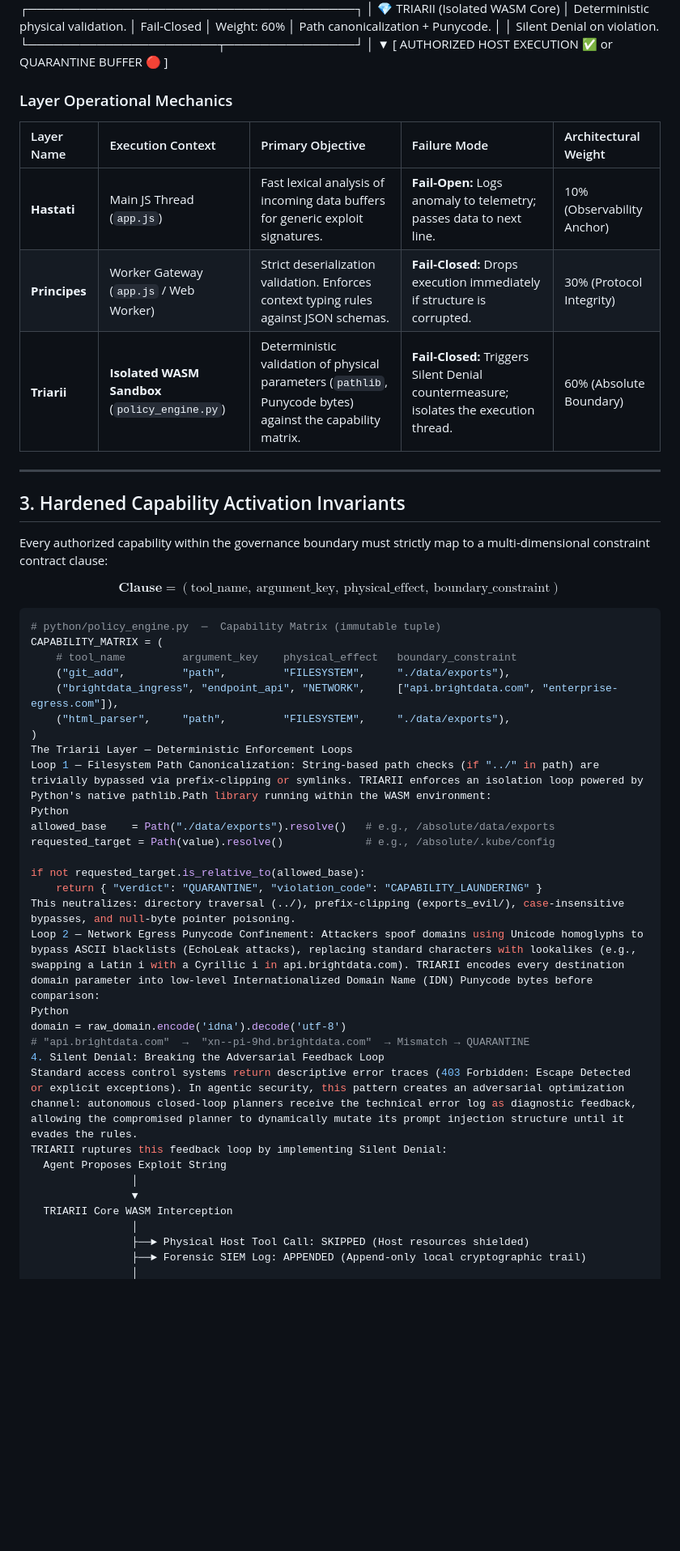
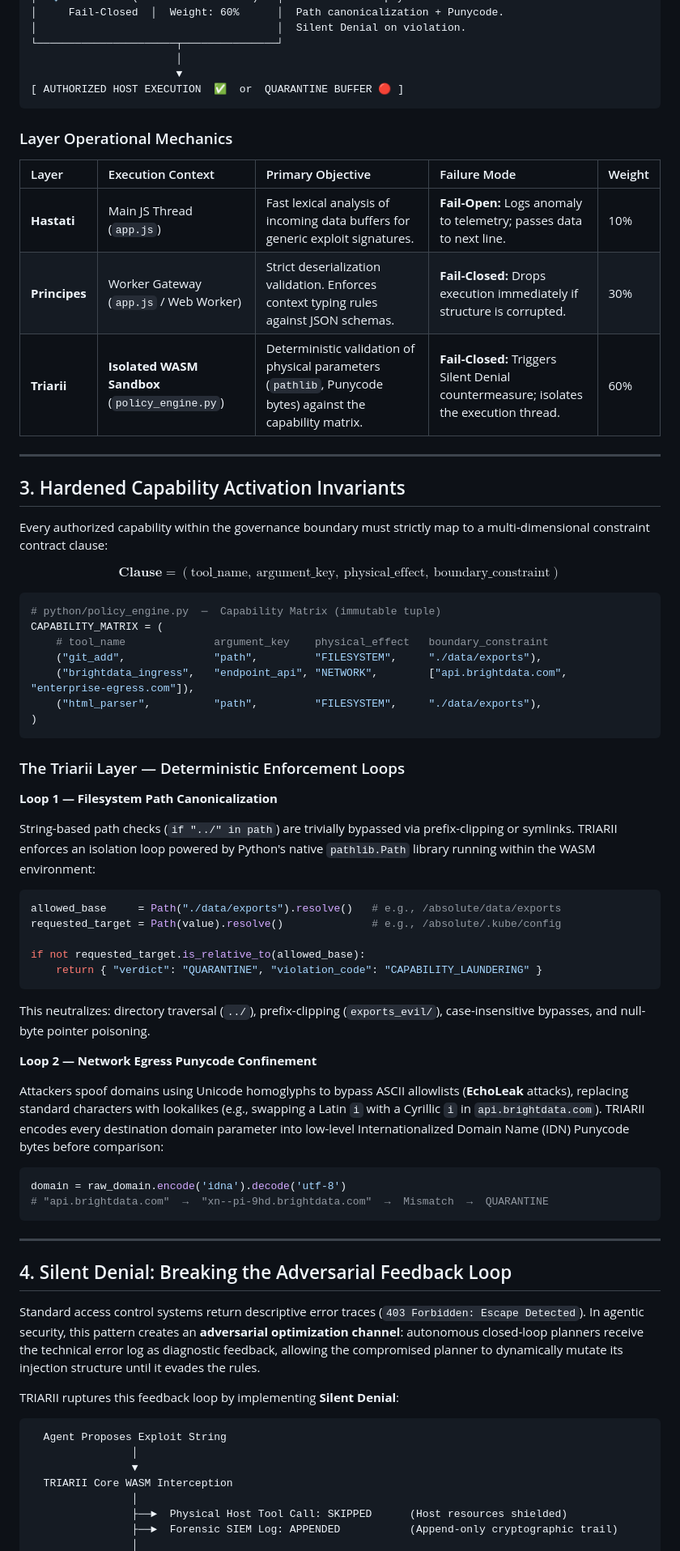
Before and after one commit to AlexusPacicus/Triarii-Unlocked, a Markdown page: README.md, the part around one of its changes. Shown at 81% size. GitHub-like rendering; blank space fills up the shorter version.

````diff
--- a/README.md
+++ b/README.md
@@ -89,17 +109,18 @@ TRIARII formats its security posture into three sequential lines of defense, shi
 │     Fail-Closed  │  Weight: 60%      │  Path canonicalization + Punycode.
 │                                      │  Silent Denial on violation.
 └──────────────────────┬───────────────┘
-│
-▼
+                       │
+                       ▼
 [ AUTHORIZED HOST EXECUTION  ✅  or  QUARANTINE BUFFER 🔴 ]
+```
 
 ### Layer Operational Mechanics
 
-| Layer Name | Execution Context | Primary Objective | Failure Mode | Architectural Weight |
+| Layer | Execution Context | Primary Objective | Failure Mode | Weight |
 | :--- | :--- | :--- | :--- | :--- |
-| **Hastati** | Main JS Thread (`app.js`) | Fast lexical analysis of incoming data buffers for generic exploit signatures. | **Fail-Open:** Logs anomaly to telemetry; passes data to next line. | 10% (Observability Anchor) |
-| **Principes** | Worker Gateway (`app.js` / Web Worker) | Strict deserialization validation. Enforces context typing rules against JSON schemas. | **Fail-Closed:** Drops execution immediately if structure is corrupted. | 30% (Protocol Integrity) |
-| **Triarii** | **Isolated WASM Sandbox** (`policy_engine.py`) | Deterministic validation of physical parameters (`pathlib`, Punycode bytes) against the capability matrix. | **Fail-Closed:** Triggers Silent Denial countermeasure; isolates the execution thread. | 60% (Absolute Boundary) |
+| **Hastati** | Main JS Thread (`app.js`) | Fast lexical analysis of incoming data buffers for generic exploit signatures. | **Fail-Open:** Logs anomaly to telemetry; passes data to next line. | 10% |
+| **Principes** | Worker Gateway (`app.js` / Web Worker) | Strict deserialization validation. Enforces context typing rules against JSON schemas. | **Fail-Closed:** Drops execution immediately if structure is corrupted. | 30% |
+| **Triarii** | **Isolated WASM Sandbox** (`policy_engine.py`) | Deterministic validation of physical parameters (`pathlib`, Punycode bytes) against the capability matrix. | **Fail-Closed:** Triggers Silent Denial countermeasure; isolates the execution thread. | 60% |
 
 ---
 
@@ -112,32 +133,52 @@ $$\mathbf{\text{Clause}} = (\text{tool\_name}, \ \text{argument\_key}, \ \text{p
 ```python
 # python/policy_engine.py  ─  Capability Matrix (immutable tuple)
 CAPABILITY_MATRIX = (
-    # tool_name         argument_key    physical_effect   boundary_constraint
-    ("git_add",         "path",         "FILESYSTEM",     "./data/exports"),
-    ("brightdata_ingress", "endpoint_api", "NETWORK",     ["api.brightdata.com", "enterprise-egress.com"]),
-    ("html_parser",     "path",         "FILESYSTEM",     "./data/exports"),
+    # tool_name              argument_key    physical_effect   boundary_constraint
+    ("git_add",              "path",         "FILESYSTEM",     "./data/exports"),
+    ("brightdata_ingress",   "endpoint_api", "NETWORK",        ["api.brightdata.com", "enterprise-egress.com"]),
+    ("html_parser",          "path",         "FILESYSTEM",     "./data/exports"),
 )
-The Triarii Layer — Deterministic Enforcement Loops
-Loop 1 — Filesystem Path Canonicalization: String-based path checks (if "../" in path) are trivially bypassed via prefix-clipping or symlinks. TRIARII enforces an isolation loop powered by Python's native pathlib.Path library running within the WASM environment:
-Python
-allowed_base    = Path("./data/exports").resolve()   # e.g., /absolute/data/exports
-requested_target = Path(value).resolve()             # e.g., /absolute/.kube/config
+```
+
+### The Triarii Layer — Deterministic Enforcement Loops
+
+**Loop 1 — Filesystem Path Canonicalization**
+
+String-based path checks (`if "../" in path`) are trivially bypassed via prefix-clipping or symlinks. TRIARII enforces an isolation loop powered by Python's native `pathlib.Path` library running within the WASM environment:
+
+```python
+allowed_base     = Path("./data/exports").resolve()   # e.g., /absolute/data/exports
+requested_target = Path(value).resolve()              # e.g., /absolute/.kube/config
 
 if not requested_target.is_relative_to(allowed_base):
     return { "verdict": "QUARANTINE", "violation_code": "CAPABILITY_LAUNDERING" }
-This neutralizes: directory traversal (../), prefix-clipping (exports_evil/), case-insensitive bypasses, and null-byte pointer poisoning.
-Loop 2 — Network Egress Punycode Confinement: Attackers spoof domains using Unicode homoglyphs to bypass ASCII blacklists (EchoLeak attacks), replacing standard characters with lookalikes (e.g., swapping a Latin i with a Cyrillic і in api.brightdata.com). TRIARII encodes every destination domain parameter into low-level Internationalized Domain Name (IDN) Punycode bytes before comparison:
-Python
+```
+
+This neutralizes: directory traversal (`../`), prefix-clipping (`exports_evil/`), case-insensitive bypasses, and null-byte pointer poisoning.
+
+**Loop 2 — Network Egress Punycode Confinement**
+
+Attackers spoof domains using Unicode homoglyphs to bypass ASCII allowlists (**EchoLeak** attacks), replacing standard characters with lookalikes (e.g., swapping a Latin `i` with a Cyrillic `і` in `api.brightdata.com`). TRIARII encodes every destination domain parameter into low-level Internationalized Domain Name (IDN) Punycode bytes before comparison:
+
+```python
 domain = raw_domain.encode('idna').decode('utf-8')
-# "аpi.brightdata.com"  →  "xn--pi-9hd.brightdata.com"  → Mismatch → QUARANTINE
-4. Silent Denial: Breaking the Adversarial Feedback Loop
-Standard access control systems return descriptive error traces (403 Forbidden: Escape Detected or explicit exceptions). In agentic security, this pattern creates an adversarial optimization channel: autonomous closed-loop planners receive the technical error log as diagnostic feedback, allowing the compromised planner to dynamically mutate its prompt injection structure until it evades the rules.
-TRIARII ruptures this feedback loop by implementing Silent Denial:
+# "аpi.brightdata.com"  →  "xn--pi-9hd.brightdata.com"  →  Mismatch  →  QUARANTINE
+```
+
+---
+
+## 4. Silent Denial: Breaking the Adversarial Feedback Loop
+
+Standard access control systems return descriptive error traces (`403 Forbidden: Escape Detected`). In agentic security, this pattern creates an **adversarial optimization channel**: autonomous closed-loop planners receive the technical error log as diagnostic feedback, allowing the compromised planner to dynamically mutate its injection structure until it evades the rules.
+
+TRIARII ruptures this feedback loop by implementing **Silent Denial**:
+
+```text
   Agent Proposes Exploit String
                 │
                 ▼
   TRIARII Core WASM Interception
                 │
-                ├──► Physical Host Tool Call: SKIPPED (Host resources shielded)
-                ├──► Forensic SIEM Log: APPENDED (Append-only local cryptographic trail)
+                ├──►  Physical Host Tool Call: SKIPPED      (Host resources shielded)
+                ├──►  Forensic SIEM Log: APPENDED           (Append-only cryptographic trail)
                 │
````
Also changed, not shown: other parts of README.md (+157 -80 lines).
